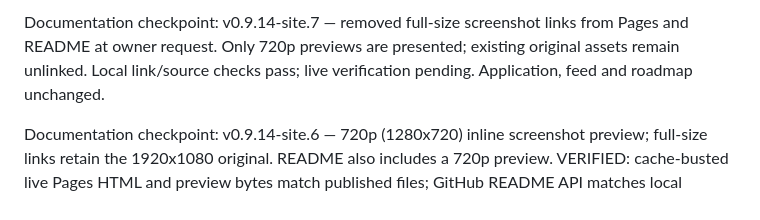
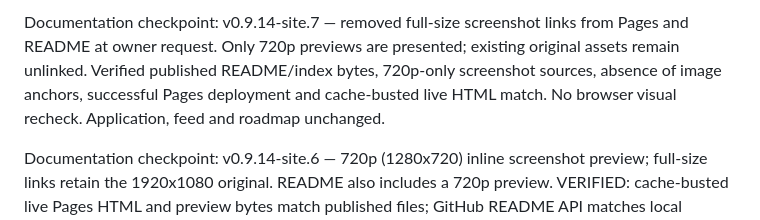
Before and after one commit to WEBServices-ORG/update-shelf-releases, a Markdown page: STATE.md, the part around the change. GitHub-like rendering.

Commit message:
Record verified preview-only screenshot publication

```diff
--- a/STATE.md
+++ b/STATE.md
@@ -1,4 +1,4 @@
-Documentation checkpoint: v0.9.14-site.7 — removed full-size screenshot links from Pages and README at owner request. Only 720p previews are presented; existing original assets remain unlinked. Local link/source checks pass; live verification pending. Application, feed and roadmap unchanged.
+Documentation checkpoint: v0.9.14-site.7 — removed full-size screenshot links from Pages and README at owner request. Only 720p previews are presented; existing original assets remain unlinked. Verified published README/index bytes, 720p-only screenshot sources, absence of image anchors, successful Pages deployment and cache-busted live HTML match. No browser visual recheck. Application, feed and roadmap unchanged.
 
 Documentation checkpoint: v0.9.14-site.6 — 720p (1280x720) inline screenshot preview; full-size links retain the 1920x1080 original. README also includes a 720p preview. VERIFIED: cache-busted live Pages HTML and preview bytes match published files; GitHub README API matches local README; sips confirms 1280x720. Full-size targets retain the unchanged original. No browser visual recheck for this image-source-only change. No application, feed, release or architecture change.
 
```
